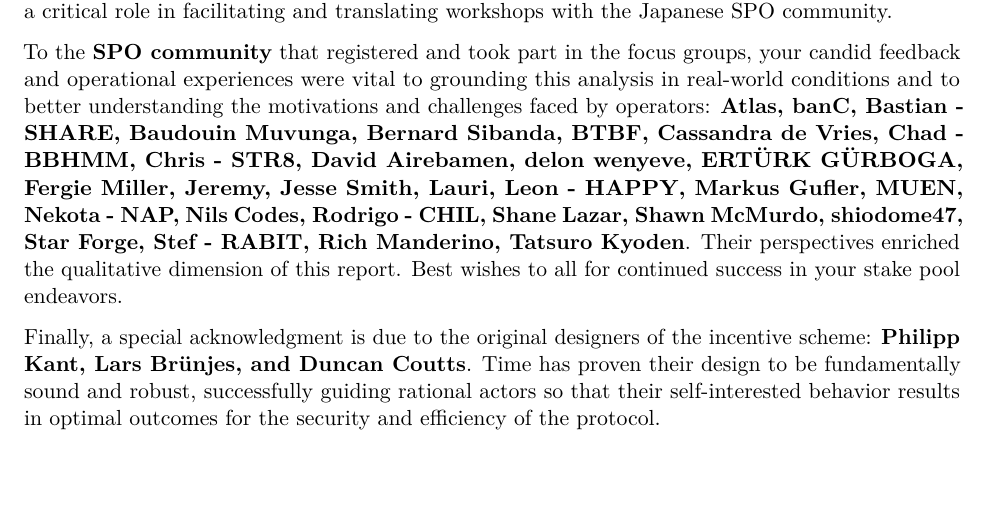
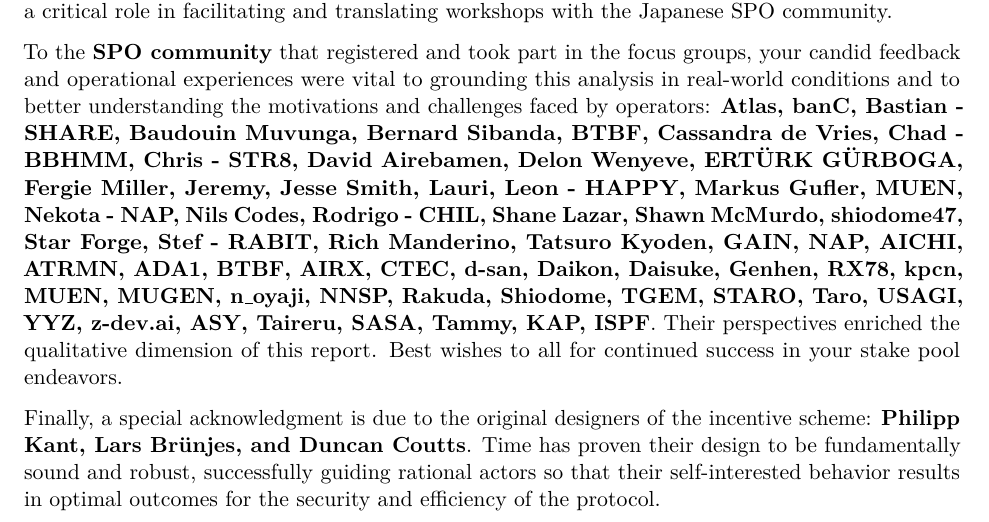
Before and after one commit to input-output-hk/spo-incentives, a LaTeX document (spo_incentives/report.tex): part of page 4 of 40, cut so that both start at the same text, the shorter picture padded with empty space. Compiled offline with pdfLaTeX.

Commit message:
update Ack with JP participants

```diff
--- a/spo_incentives/report.tex
+++ b/spo_incentives/report.tex
@@ -11,8 +11,9 @@
 \usepackage{subcaption}
 
 % --- Font & Typography ---
-\usepackage{lmodern}         % Use the Latin Modern font for a cleaner look.
-\usepackage{microtype}       % Improves typography (justification and spacing).
+\usepackage{lmodern}
+\usepackage{microtype}
+
 
 % --- Page Layout & Spacing ---
 \usepackage[margin=1in]{geometry} % Set 1-inch margins.
@@ -125,9 +126,11 @@ To the \textbf{SPO community} that registered and took part in the focus groups,
 feedback and operational experiences were vital to grounding this analysis in real-world conditions
 and to better understanding the motivations and challenges faced by operators: \textbf{Atlas, banC, Bastian - SHARE,
 Baudouin Muvunga, Bernard Sibanda, BTBF, Cassandra de Vries, Chad - BBHMM, Chris - STR8,
-David Airebamen, delon wenyeve, ERTÜRK GÜRBOGA, Fergie Miller, Jeremy, Jesse Smith, Lauri, Leon - HAPPY,
+David Airebamen, Delon Wenyeve, ERT\"URK G\"URBOGA, Fergie Miller, Jeremy, Jesse Smith, Lauri, Leon - HAPPY,
 Markus Gufler, MUEN, Nekota - NAP, Nils Codes, Rodrigo - CHIL, Shane Lazar, Shawn McMurdo,
-shiodome47, Star Forge, Stef - RABIT, Rich Manderino, Tatsuro Kyoden}. Their perspectives enriched the qualitative dimension of this
+shiodome47, Star Forge, Stef - RABIT, Rich Manderino, Tatsuro Kyoden, GAIN, NAP, AICHI, ATRMN, ADA1, BTBF, AIRX,
+CTEC, d-san, Daikon, Daisuke, Genhen, RX78, kpcn, MUEN, MUGEN, n\_oyaji, NNSP, Rakuda, Shiodome, TGEM, STARO, Taro,
+USAGI, YYZ, z-dev.ai, ASY, Taireru, SASA, Tammy, KAP, ISPF}. Their perspectives enriched the qualitative dimension of this
 report. Best wishes to all for continued success in your stake pool endeavors.
 
 Finally, a special acknowledgment is due to the original designers of the incentive scheme:
```
